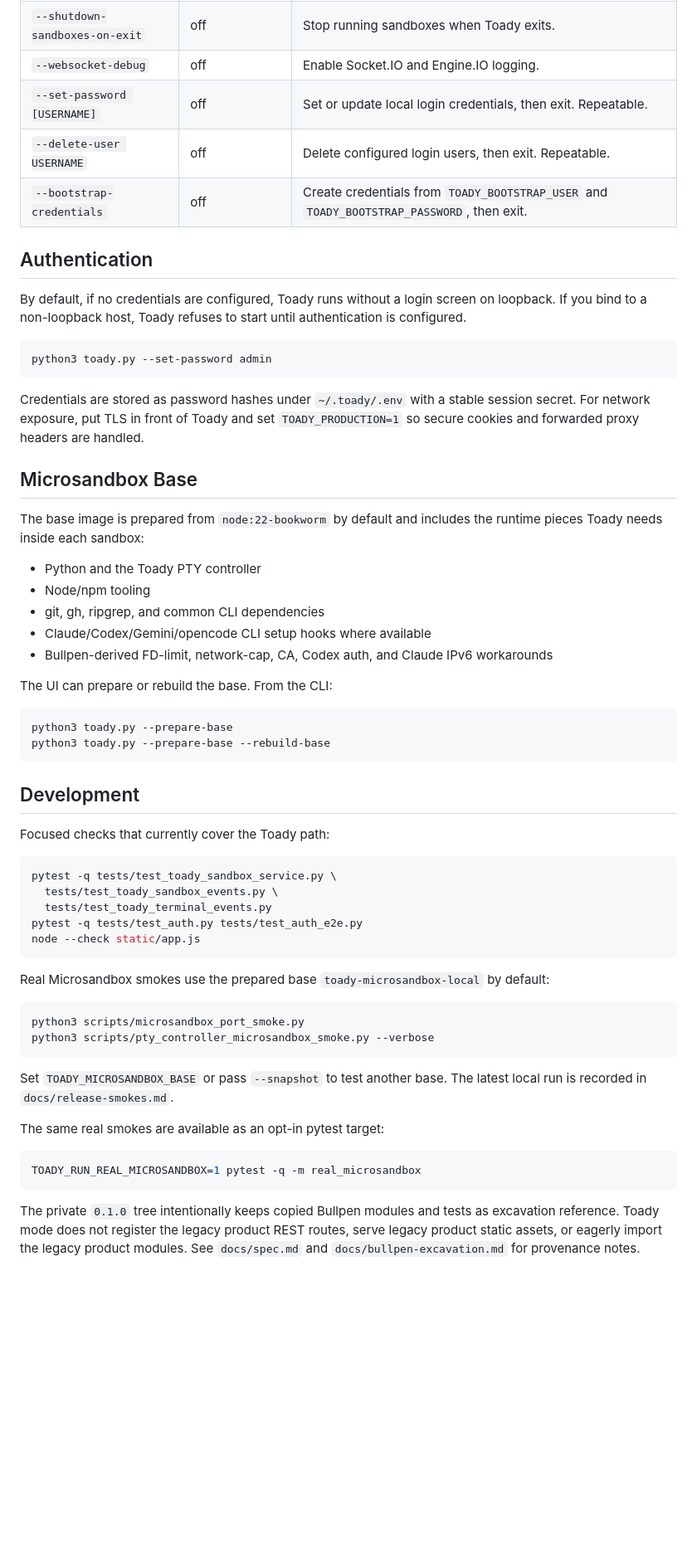
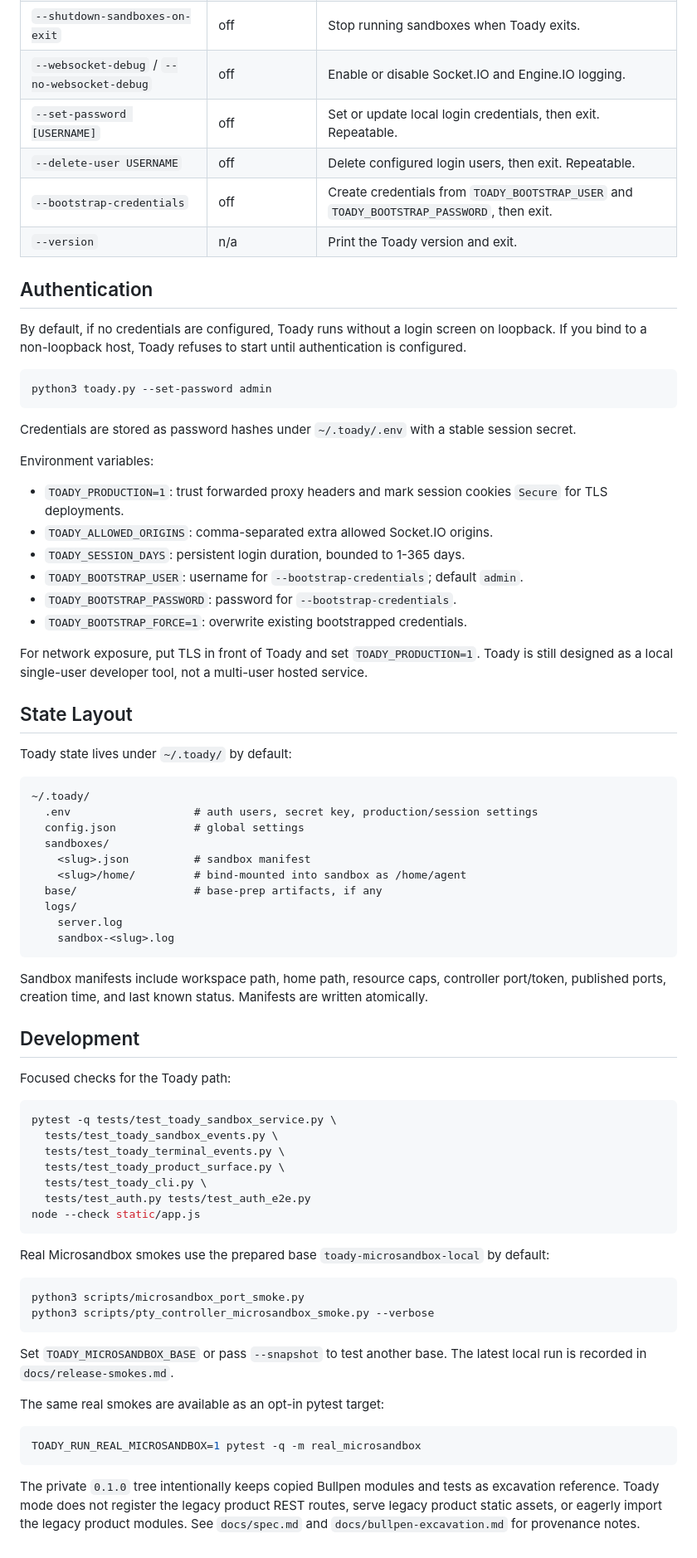
Before and after one commit to billroy/hoosegow, a Markdown page: README.md, the part around one of its changes. Shown at 83% size. Rendered like a GitHub page; blank space fills up the shorter version.

````diff
--- a/README.md
+++ b/README.md
@@ -63,8 +174,9 @@ time. Toady never deletes the host workspace root when destroying a sandbox.
 | `--shutdown-sandboxes-on-exit` | off | Stop running sandboxes when Toady exits. |
-| `--websocket-debug` | off | Enable Socket.IO and Engine.IO logging. |
+| `--websocket-debug` / `--no-websocket-debug` | off | Enable or disable Socket.IO and Engine.IO logging. |
 | `--set-password [USERNAME]` | off | Set or update local login credentials, then exit. Repeatable. |
 | `--delete-user USERNAME` | off | Delete configured login users, then exit. Repeatable. |
 | `--bootstrap-credentials` | off | Create credentials from `TOADY_BOOTSTRAP_USER` and `TOADY_BOOTSTRAP_PASSWORD`, then exit. |
+| `--version` | n/a | Print the Toady version and exit. |
 
 ## Authentication
 
@@ -77,37 +189,55 @@ python3 toady.py --set-password admin
 ```
 
 Credentials are stored as password hashes under `~/.toady/.env` with a stable
-session secret. For network exposure, put TLS in front of Toady and set
-`TOADY_PRODUCTION=1` so secure cookies and forwarded proxy headers are handled.
+session secret.
 
-## Microsandbox Base
+Environment variables:
 
-The base image is prepared from `node:22-bookworm` by default and includes the
-runtime pieces Toady needs inside each sandbox:
+- `TOADY_PRODUCTION=1`: trust forwarded proxy headers and mark session cookies
+  `Secure` for TLS deployments.
+- `TOADY_ALLOWED_ORIGINS`: comma-separated extra allowed Socket.IO origins.
+- `TOADY_SESSION_DAYS`: persistent login duration, bounded to 1-365 days.
+- `TOADY_BOOTSTRAP_USER`: username for `--bootstrap-credentials`; default
+  `admin`.
+- `TOADY_BOOTSTRAP_PASSWORD`: password for `--bootstrap-credentials`.
+- `TOADY_BOOTSTRAP_FORCE=1`: overwrite existing bootstrapped credentials.
 
-- Python and the Toady PTY controller
-- Node/npm tooling
-- git, gh, ripgrep, and common CLI dependencies
-- Claude/Codex/Gemini/opencode CLI setup hooks where available
-- Bullpen-derived FD-limit, network-cap, CA, Codex auth, and Claude IPv6
-  workarounds
+For network exposure, put TLS in front of Toady and set `TOADY_PRODUCTION=1`.
+Toady is still designed as a local single-user developer tool, not a multi-user
+hosted service.
 
-The UI can prepare or rebuild the base. From the CLI:
+## State Layout
 
-```bash
-python3 toady.py --prepare-base
-python3 toady.py --prepare-base --rebuild-base
+Toady state lives under `~/.toady/` by default:
+
+```text
+~/.toady/
+  .env                   # auth users, secret key, production/session settings
+  config.json            # global settings
+  sandboxes/
+    <slug>.json          # sandbox manifest
+    <slug>/home/         # bind-mounted into sandbox as /home/agent
+  base/                  # base-prep artifacts, if any
+  logs/
+    server.log
+    sandbox-<slug>.log
 ```
+
+Sandbox manifests include workspace path, home path, resource caps, controller
+port/token, published ports, creation time, and last known status. Manifests are
+written atomically.
 
 ## Development
 
-Focused checks that currently cover the Toady path:
+Focused checks for the Toady path:
 
 ```bash
 pytest -q tests/test_toady_sandbox_service.py \
   tests/test_toady_sandbox_events.py \
-  tests/test_toady_terminal_events.py
-pytest -q tests/test_auth.py tests/test_auth_e2e.py
+  tests/test_toady_terminal_events.py \
+  tests/test_toady_product_surface.py \
+  tests/test_toady_cli.py \
+  tests/test_auth.py tests/test_auth_e2e.py
 node --check static/app.js
 ```
 
@@ -119,8 +249,8 @@ python3 scripts/microsandbox_port_smoke.py
 python3 scripts/pty_controller_microsandbox_smoke.py --verbose
 ```
 
-Set `TOADY_MICROSANDBOX_BASE` or pass `--snapshot` to test another base.
-The latest local run is recorded in `docs/release-smokes.md`.
+Set `TOADY_MICROSANDBOX_BASE` or pass `--snapshot` to test another base. The
+latest local run is recorded in `docs/release-smokes.md`.
 
 The same real smokes are available as an opt-in pytest target:
 
@@ -128,8 +258,8 @@ The same real smokes are available as an opt-in pytest target:
 TOADY_RUN_REAL_MICROSANDBOX=1 pytest -q -m real_microsandbox
 ```
 
-The private `0.1.0` tree intentionally keeps copied Bullpen modules and tests as
-excavation reference. Toady mode does not register the legacy product REST
+The private `0.1.0` tree intentionally keeps copied Bullpen modules and tests
+as excavation reference. Toady mode does not register the legacy product REST
 routes, serve legacy product static assets, or eagerly import the legacy product
 modules. See `docs/spec.md` and `docs/bullpen-excavation.md` for provenance
 notes.
````
Also changed, not shown: other parts of README.md (+140 -29 lines).
